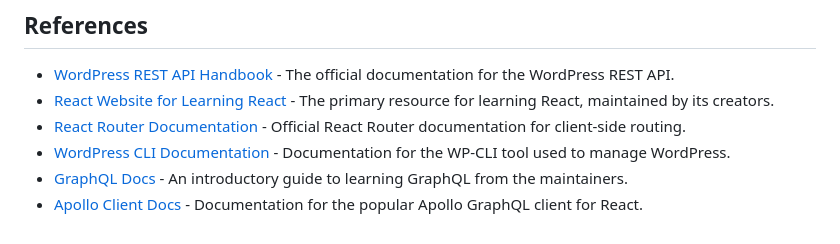
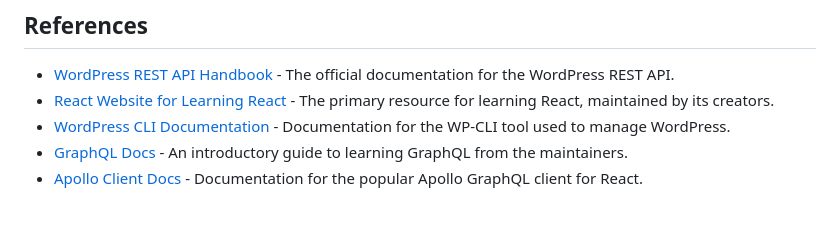
Before and after one commit to JexieWren/wordpress-chandler, a Markdown page: README.md, the part around the change. Drawn GitHub-style.

```diff
--- a/README.md
+++ b/README.md
@@ -201,7 +201,6 @@ For organizations looking to optimize and extend their WordPress deployments, em
 ## References
 - [WordPress REST API Handbook](https://developer.wordpress.org/rest-api/) - The official documentation for the WordPress REST API.
 - [React Website for Learning React](https://reactjs.org/) - The primary resource for learning React, maintained by its creators.
-- [React Router Documentation](https://reactrouter.com/docs/en/v6) - Official React Router documentation for client-side routing.
 - [WordPress CLI Documentation](https://developer.wordpress.org/cli/commands/) - Documentation for the WP-CLI tool used to manage WordPress.
 - [GraphQL Docs](https://graphql.org/learn/) - An introductory guide to learning GraphQL from the maintainers.
 - [Apollo Client Docs](https://www.apollographql.com/docs/react/) - Documentation for the popular Apollo GraphQL client for React.
```
